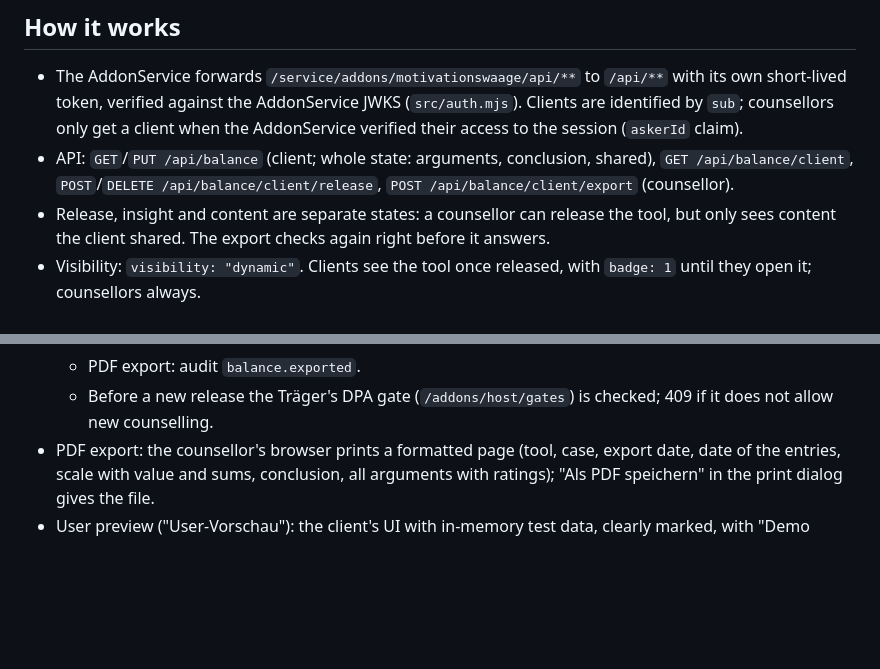
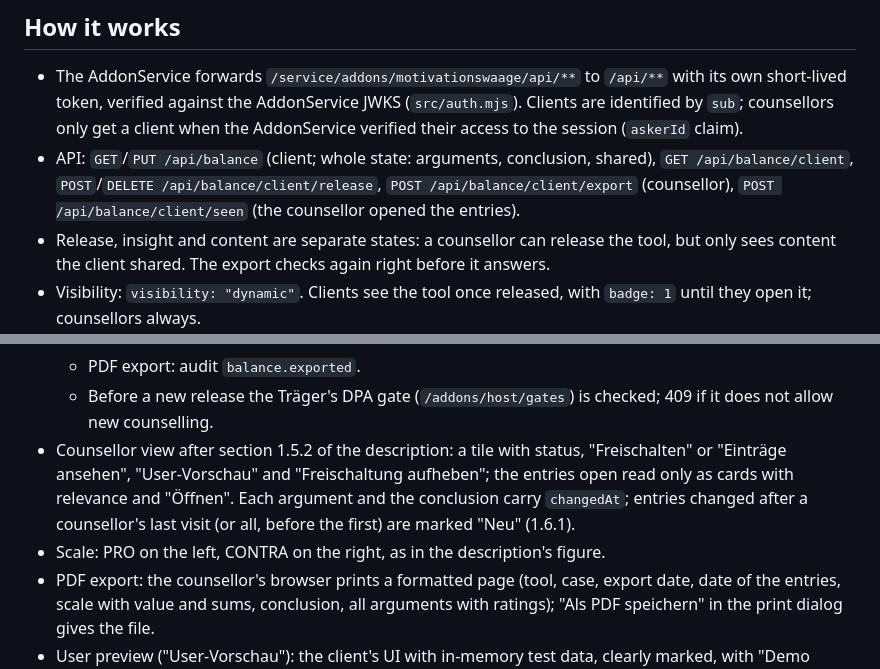
Before and after one commit to BITS-GmbH/ORISO-Addon-Motivationswaage, a Markdown page: README.md, 2 parts joined by grey strips. Rendered like a GitHub page; blank space fills up the shorter version.

```diff
--- a/README.md
+++ b/README.md
@@ -38,7 +38,7 @@ calculation, categories and example texts; the UI loads the same module.
   to the session (`askerId` claim).
 - API: `GET`/`PUT /api/balance` (client; whole state: arguments, conclusion, shared),
   `GET /api/balance/client`, `POST`/`DELETE /api/balance/client/release`, `POST /api/balance/client/export`
-  (counsellor).
+  (counsellor), `POST /api/balance/client/seen` (the counsellor opened the entries).
 - Release, insight and content are separate states: a counsellor can release the tool, but only
   sees content the client shared. The export checks again right before it answers.
 - Visibility: `visibility: "dynamic"`. Clients see the tool once released, with `badge: 1` until
@@ -54,6 +54,11 @@ calculation, categories and example texts; the UI loads the same module.
   - PDF export: audit `balance.exported`.
   - Before a new release the Träger's DPA gate (`/addons/host/gates`) is checked; 409 if it
     does not allow new counselling.
+- Counsellor view after section 1.5.2 of the description: a tile with status, "Freischalten" or
+  "Einträge ansehen", "User-Vorschau" and "Freischaltung aufheben"; the entries open read only as
+  cards with relevance and "Öffnen". Each argument and the conclusion carry `changedAt`; entries
+  changed after a counsellor's last visit (or all, before the first) are marked "Neu" (1.6.1).
+- Scale: PRO on the left, CONTRA on the right, as in the description's figure.
 - PDF export: the counsellor's browser prints a formatted page (tool, case, export date, date of
   the entries, scale with value and sums, conclusion, all arguments with ratings); "Als PDF
   speichern" in the print dialog gives the file.
```
Also changed, not shown: docs/README.md (+2 -1 lines), docs/img/beratung.png, docs/img/eingabe.png, docs/img/waage.png, 8 other files.
